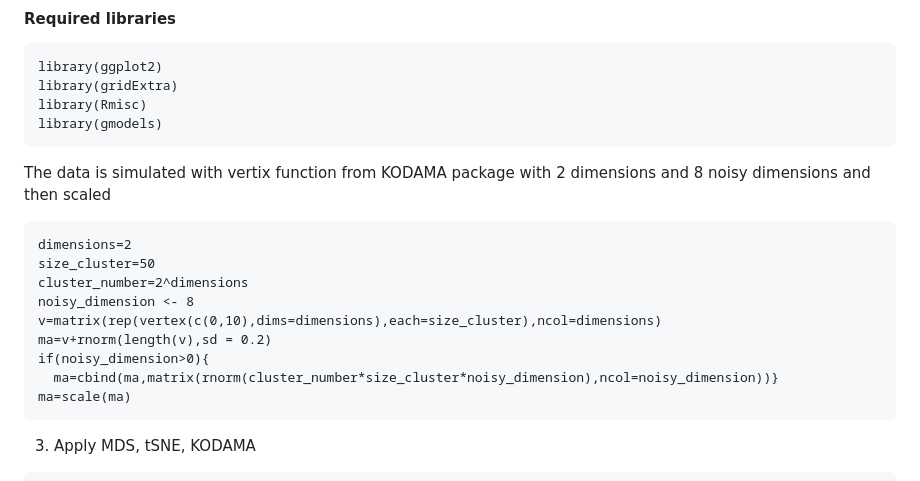
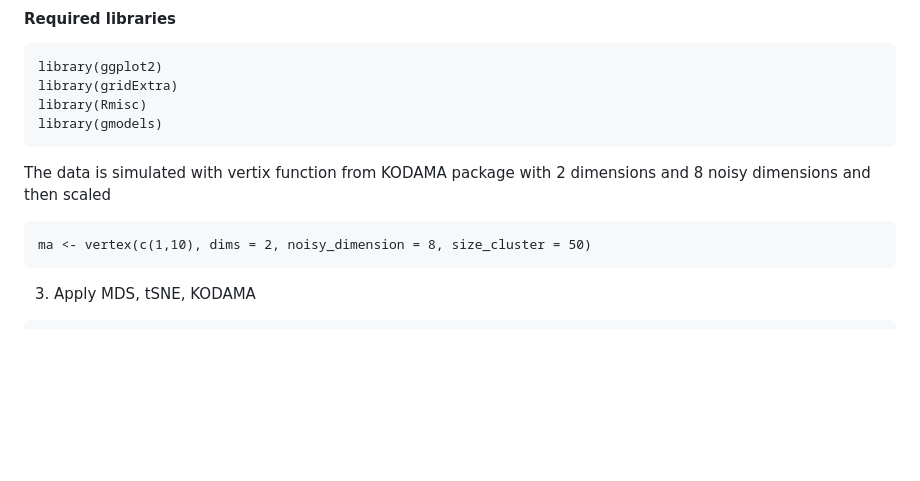
Before and after one commit to tkcaccia/PROJECTOR, a Markdown page: docs/Spatial _transcriptomic.md, the part around the change. Drawn GitHub-style; blank space fills up the shorter version.

````diff
--- a/docs/Spatial _transcriptomic.md
+++ b/docs/Spatial _transcriptomic.md
@@ -18,15 +18,7 @@ library(gmodels)
 The data is simulated with vertix function from KODAMA package with 2 dimensions and 8 noisy dimensions and then scaled
 
 ```
-dimensions=2
-size_cluster=50
-cluster_number=2^dimensions
-noisy_dimension <- 8
-v=matrix(rep(vertex(c(0,10),dims=dimensions),each=size_cluster),ncol=dimensions)
-ma=v+rnorm(length(v),sd = 0.2)
-if(noisy_dimension>0){
-  ma=cbind(ma,matrix(rnorm(cluster_number*size_cluster*noisy_dimension),ncol=noisy_dimension))}
-ma=scale(ma)
+ma <- vertex(c(1,10), dims = 2, noisy_dimension = 8, size_cluster = 50)
 ```
 
 3. Apply MDS, tSNE, KODAMA
````
